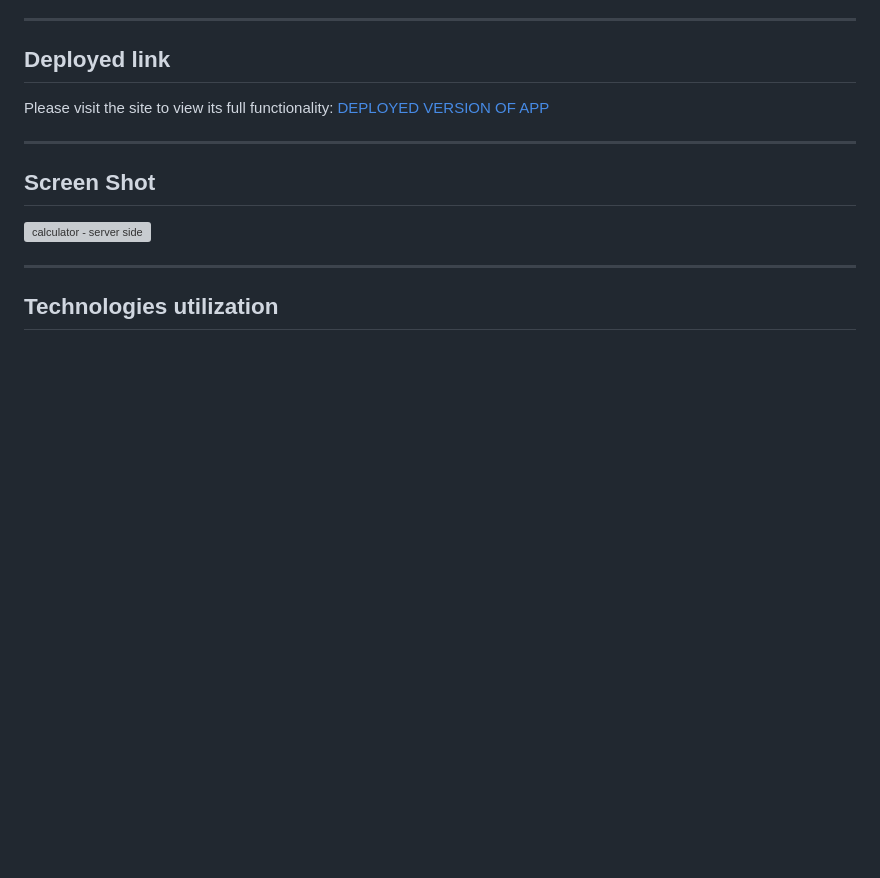
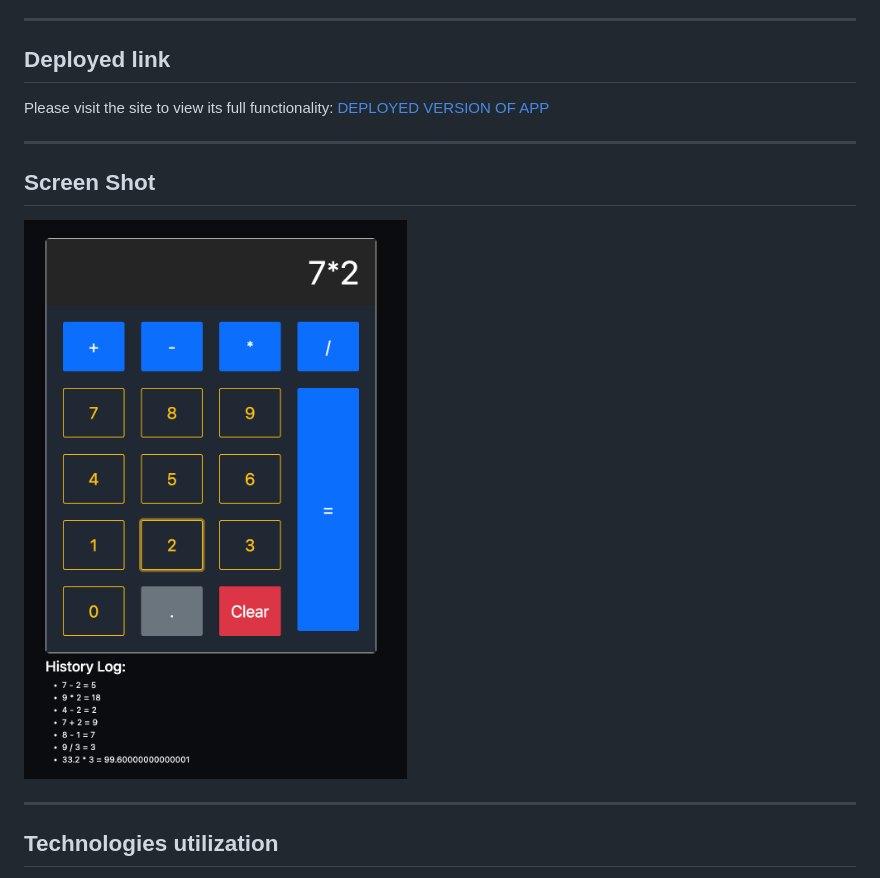
Before and after one commit to xaihang/weekend-jquery-server-calculator, a Markdown page: README.md, the part around the change printed below. GitHub-like rendering; pictures changed too: images/screenshot.png (added); blank space fills up the shorter version; grey boxes are pictures that could not be loaded.

Commit message:
updated readme with screenshot img and revised html/css styles

```diff
--- a/README.md
+++ b/README.md
@@ -22,7 +22,7 @@ Please visit the site to view its full functionality: [DEPLOYED VERSION OF APP](
 ----
 ## Screen Shot
 
-![calculator - server side](/screenshot.png)
+![calculator - server side](/images/screenshot.png)
 
 ----
 ## Technologies utilization
```
Also changed, not shown: other parts of README.md (+6 -5 lines), 2 other files.
